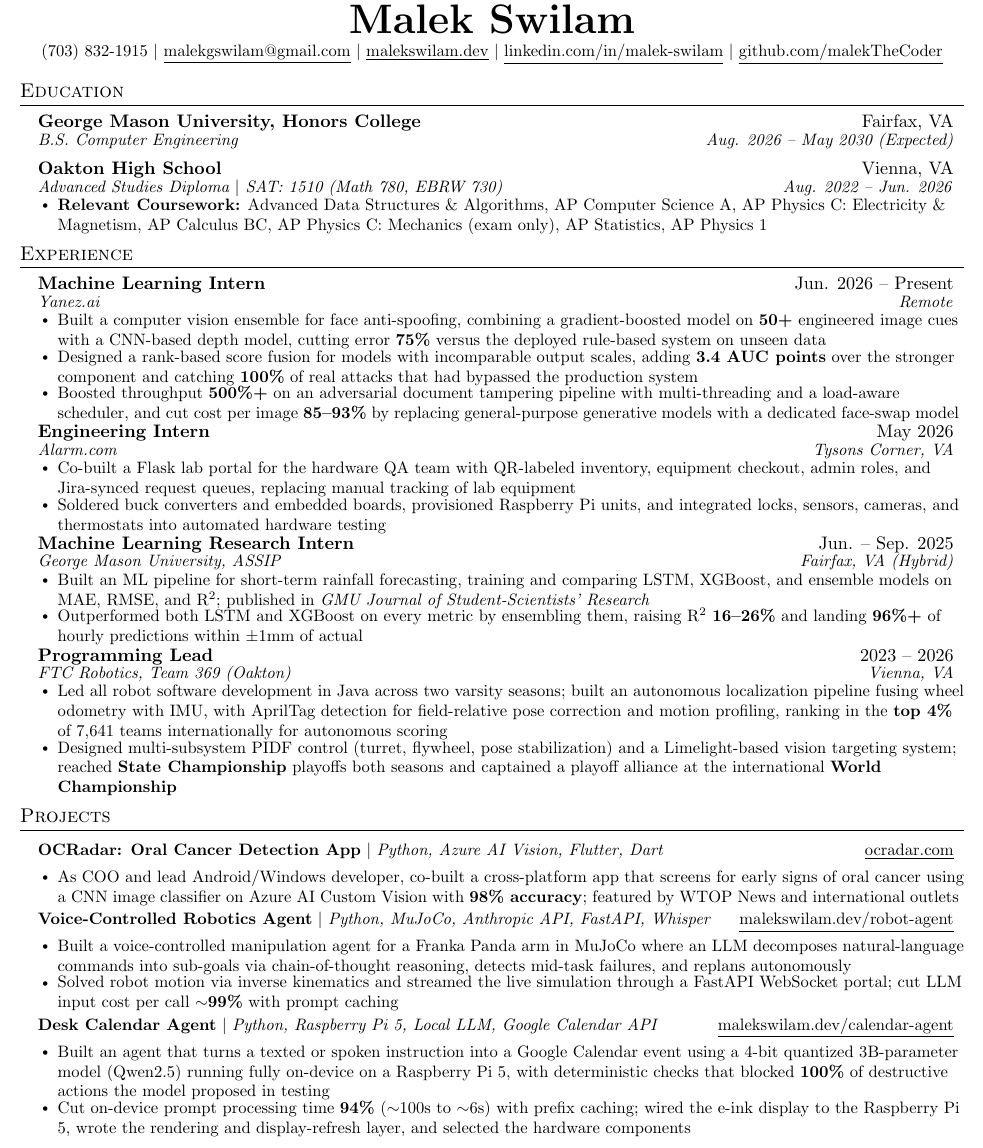
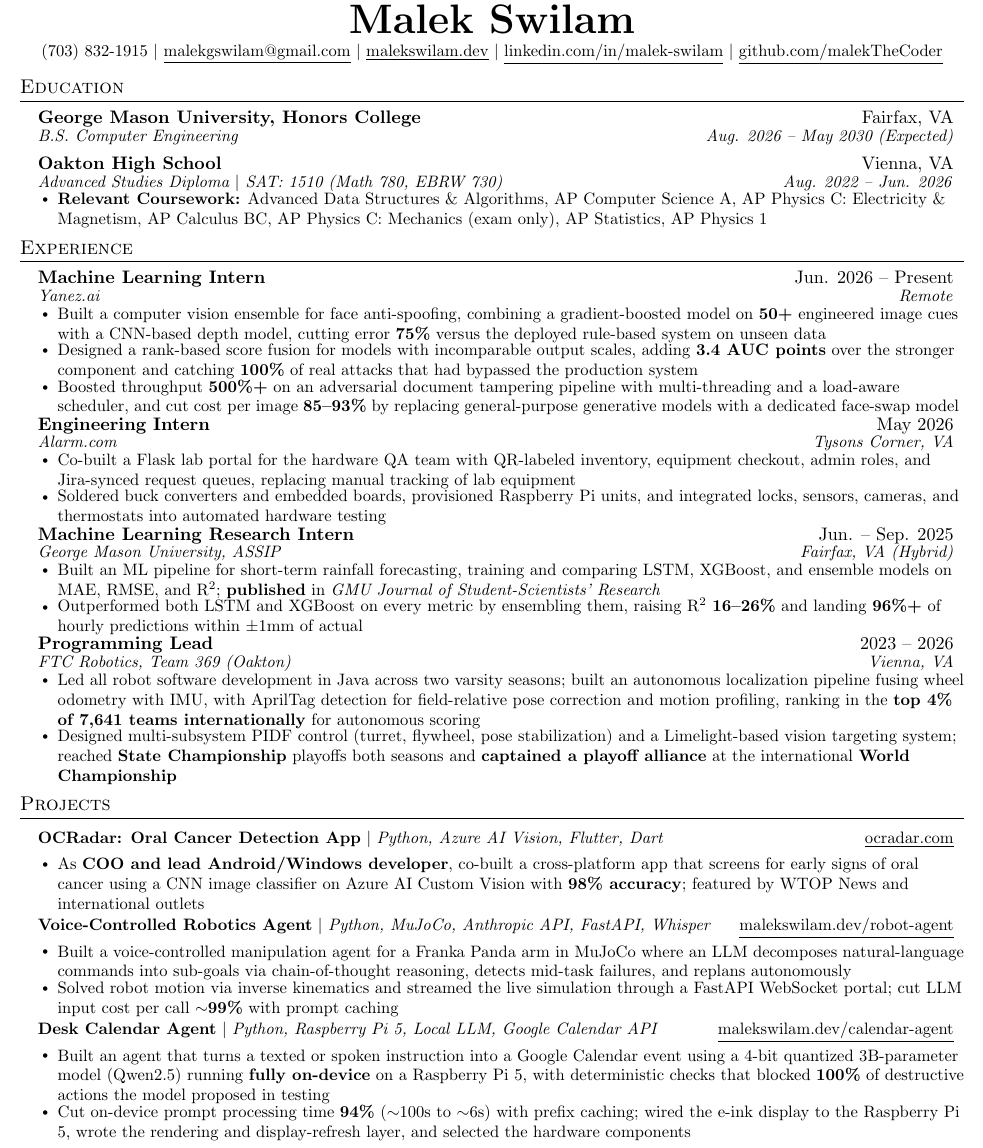
Before and after one commit to malekTheCoder/malekthecoder.github.io, a LaTeX CV (_src/resume/resume.tex): part of the page, cut so that both start at the same text. Compiled offline with pdfLaTeX.

Commit message:
resume update
Co-Authored-By: Claude Opus 5 <noreply@anthropic.com>

```diff
--- a/_src/resume/resume.tex
+++ b/_src/resume/resume.tex
@@ -132,7 +132,7 @@
       {Machine Learning Research Intern}{Jun. -- Sep. 2025}
       {George Mason University, ASSIP}{Fairfax, VA (Hybrid)}
       \resumeItemListStart
-        \resumeItem{Built an ML pipeline for short-term rainfall forecasting, training and comparing LSTM, XGBoost, and ensemble models on MAE, RMSE, and R\textsuperscript{2}; published in \textit{GMU Journal of Student-Scientists' Research}}
+        \resumeItem{Built an ML pipeline for short-term rainfall forecasting, training and comparing LSTM, XGBoost, and ensemble models on MAE, RMSE, and R\textsuperscript{2}; \textbf{published} in \textit{GMU Journal of Student-Scientists' Research}}
         \resumeItem{Outperformed both LSTM and XGBoost on every metric by ensembling them, raising R\textsuperscript{2} \textbf{16--26\%} and landing \textbf{96\%+} of hourly predictions within $\pm$1mm of actual}
       \resumeItemListEnd
 
@@ -140,8 +140,8 @@
       {Programming Lead}{2023 -- 2026}
       {FTC Robotics, Team 369 (Oakton)}{Vienna, VA}
       \resumeItemListStart
-        \resumeItem{Led all robot software development in Java across two varsity seasons; built an autonomous localization pipeline fusing wheel odometry with IMU, with AprilTag detection for field-relative pose correction and motion profiling, ranking in the \textbf{top 4\%} of 7,641 teams internationally for autonomous scoring}
-        \resumeItem{Designed multi-subsystem PIDF control (turret, flywheel, pose stabilization) and a Limelight-based vision targeting system; reached \textbf{State Championship} playoffs both seasons and captained a playoff alliance at the international \textbf{World Championship}}
+        \resumeItem{Led all robot software development in Java across two varsity seasons; built an autonomous localization pipeline fusing wheel odometry with IMU, with AprilTag detection for field-relative pose correction and motion profiling, ranking in the \textbf{top 4\% of 7,641 teams internationally} for autonomous scoring}
+        \resumeItem{Designed multi-subsystem PIDF control (turret, flywheel, pose stabilization) and a Limelight-based vision targeting system; reached \textbf{State Championship} playoffs both seasons and \textbf{captained a playoff alliance} at the international \textbf{World Championship}}
       \resumeItemListEnd
 
   \resumeSubHeadingListEnd
@@ -153,7 +153,7 @@
       \resumeProjectHeading
           {\textbf{OCRadar: Oral Cancer Detection App} $|$ \emph{Python, Azure AI Vision, Flutter, Dart}}{\href{https://ocradar.com}{\underline{ocradar.com}}}
           \resumeItemListStart
-            \resumeItem{As COO and lead Android/Windows developer, co-built a cross-platform app that screens for early signs of oral cancer using a CNN image classifier on Azure AI Custom Vision with \textbf{98\% accuracy}; featured by WTOP News and international outlets}
+            \resumeItem{As \textbf{COO and lead Android/Windows developer}, co-built a cross-platform app that screens for early signs of oral cancer using a CNN image classifier on Azure AI Custom Vision with \textbf{98\% accuracy}; featured by WTOP News and international outlets}
           \resumeItemListEnd
 
       \resumeProjectHeading
```
Also changed, not shown: assets/Malek_Swilam_Resume.pdf, assets/resume/page-1.svg, _src/resume/resume.tex (2 more changed lines), 2 other files.
